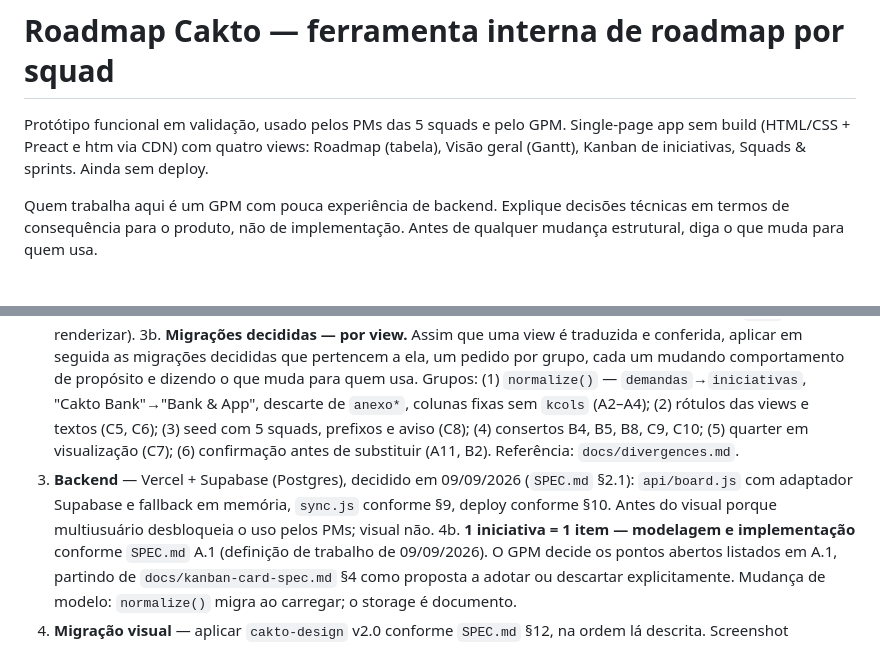
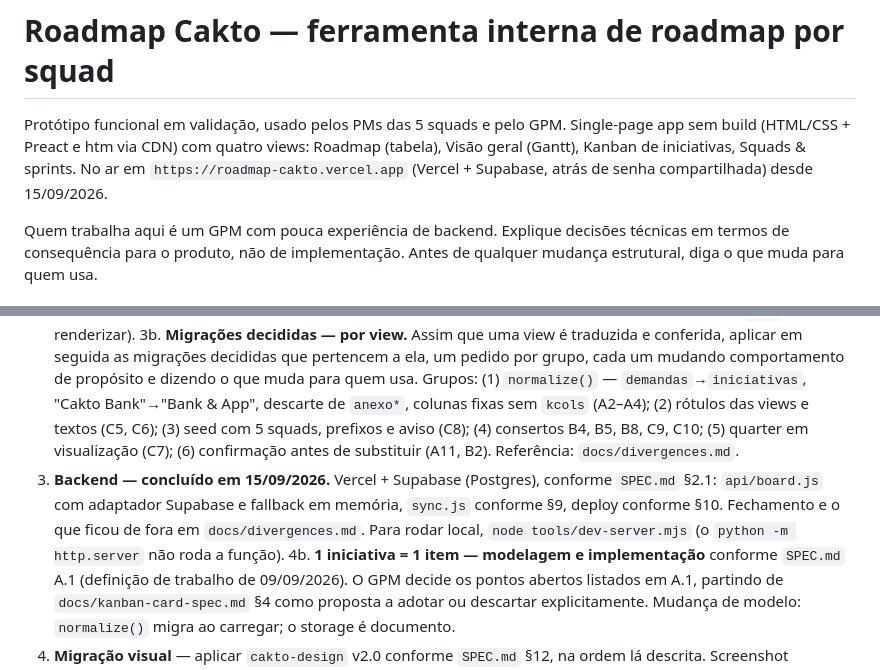
Before and after one commit to All-e-Tech/roadmap-cakto, a Markdown page: CLAUDE.md, 2 parts joined by grey strips. Drawn GitHub-style.

```diff
--- a/CLAUDE.md
+++ b/CLAUDE.md
@@ -1,6 +1,6 @@
 # Roadmap Cakto — ferramenta interna de roadmap por squad
 
-Protótipo funcional em validação, usado pelos PMs das 5 squads e pelo GPM. Single-page app sem build (HTML/CSS + Preact e htm via CDN) com quatro views: Roadmap (tabela), Visão geral (Gantt), Kanban de iniciativas, Squads & sprints. Ainda sem deploy.
+Protótipo funcional em validação, usado pelos PMs das 5 squads e pelo GPM. Single-page app sem build (HTML/CSS + Preact e htm via CDN) com quatro views: Roadmap (tabela), Visão geral (Gantt), Kanban de iniciativas, Squads & sprints. No ar em `https://roadmap-cakto.vercel.app` (Vercel + Supabase, atrás de senha compartilhada) desde 15/09/2026.
 
 Quem trabalha aqui é um GPM com pouca experiência de backend. Explique decisões técnicas em termos de consequência para o produto, não de implementação. Antes de qualquer mudança estrutural, diga o que muda para quem usa.
 
@@ -39,7 +39,7 @@ Em ordem. Cada passo é um ou mais pedidos separados; não antecipar o seguinte.
 2b. **B2 — Restaurar** — ligar o botão à função existente; único conserto antes da reescrita, porque devolve o contorno exporta/importa.
 3a. **Tradução fiel** — traduzir o componente do Claude Design para Preact + htm, conforme `SPEC.md` §2.2, lógica migrando intacta. **Zero mudança de comportamento, inclusive do que já se sabe errado** — o protótipo é a referência; a regra vale para cada pedido de tradução. **A validação lado a lado detalhada é do Claude**, no browser, antes de entregar, com `docs/validacao-passo3/roteiro.md` como referência; o GPM faz só um teste de fumaça por view. O diff de dados (20 ações, JSONs idênticos) roda **uma vez, no fechamento de 3a**. `css/tokens.css` nasce como paleta provisória do protótipo (cabeçalho "substituir no passo 5"); estado no padrão do protótipo (mutar `data` e re-renderizar).
 3b. **Migrações decididas — por view.** Assim que uma view é traduzida e conferida, aplicar em seguida as migrações decididas que pertencem a ela, um pedido por grupo, cada um mudando comportamento de propósito e dizendo o que muda para quem usa. Grupos: (1) `normalize()` — `demandas`→`iniciativas`, "Cakto Bank"→"Bank & App", descarte de `anexo*`, colunas fixas sem `kcols` (A2–A4); (2) rótulos das views e textos (C5, C6); (3) seed com 5 squads, prefixos e aviso (C8); (4) consertos B4, B5, B8, C9, C10; (5) quarter em visualização (C7); (6) confirmação antes de substituir (A11, B2). Referência: `docs/divergences.md`.
-4. **Backend** — Vercel + Supabase (Postgres), decidido em 09/09/2026 (`SPEC.md` §2.1): `api/board.js` com adaptador Supabase e fallback em memória, `sync.js` conforme §9, deploy conforme §10. Antes do visual porque multiusuário desbloqueia o uso pelos PMs; visual não.
+4. **Backend — concluído em 15/09/2026.** Vercel + Supabase (Postgres), conforme `SPEC.md` §2.1: `api/board.js` com adaptador Supabase e fallback em memória, `sync.js` conforme §9, deploy conforme §10. Fechamento e o que ficou de fora em `docs/divergences.md`. Para rodar local, `node tools/dev-server.mjs` (o `python -m http.server` não roda a função).
 4b. **1 iniciativa = 1 item — modelagem e implementação** conforme `SPEC.md` A.1 (definição de trabalho de 09/09/2026). O GPM decide os pontos abertos listados em A.1, partindo de `docs/kanban-card-spec.md` §4 como proposta a adotar ou descartar explicitamente. Mudança de modelo: `normalize()` migra ao carregar; o storage é documento.
 5. **Migração visual** — aplicar `cakto-design` v2.0 conforme `SPEC.md` §12, na ordem lá descrita. Screenshot antes/depois por view.
 6. **Kanban de intake** — conciliar a view existente contra `docs/decisions.md` e `docs/kanban-card-spec.md`, gerar `docs/divergences-kanban.md`, decidir, complementar. Vínculo com o roadmap continua em aberto até decisão.
```
Also changed, not shown: docs/divergences.md (+24 -0 lines).
